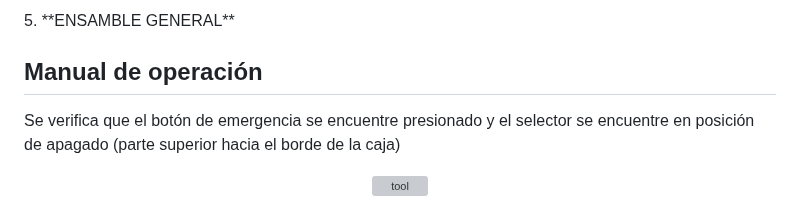
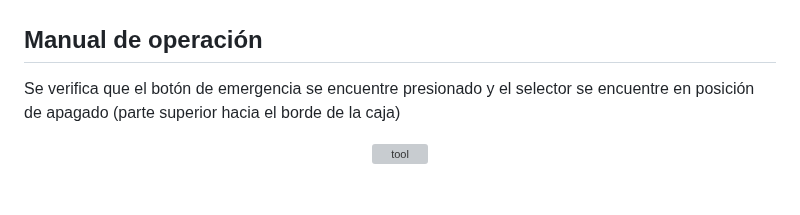
Before and after one commit to Danacruzrui/Rowing_Machine, a Markdown page: README.md, the part around one of its changes. Drawn GitHub-style; grey boxes are pictures that could not be loaded.

```diff
--- a/README.md
+++ b/README.md
@@ -71,6 +77,4 @@ El ensamble de este subsistema se realiza sobre la viga de la máquina Concept2,
  </p>
- 5. **ENSAMBLE GENERAL**
-
 
 ## Manual de operación
 
```
Also changed, not shown: other parts of README.md (+7 -1 lines).
